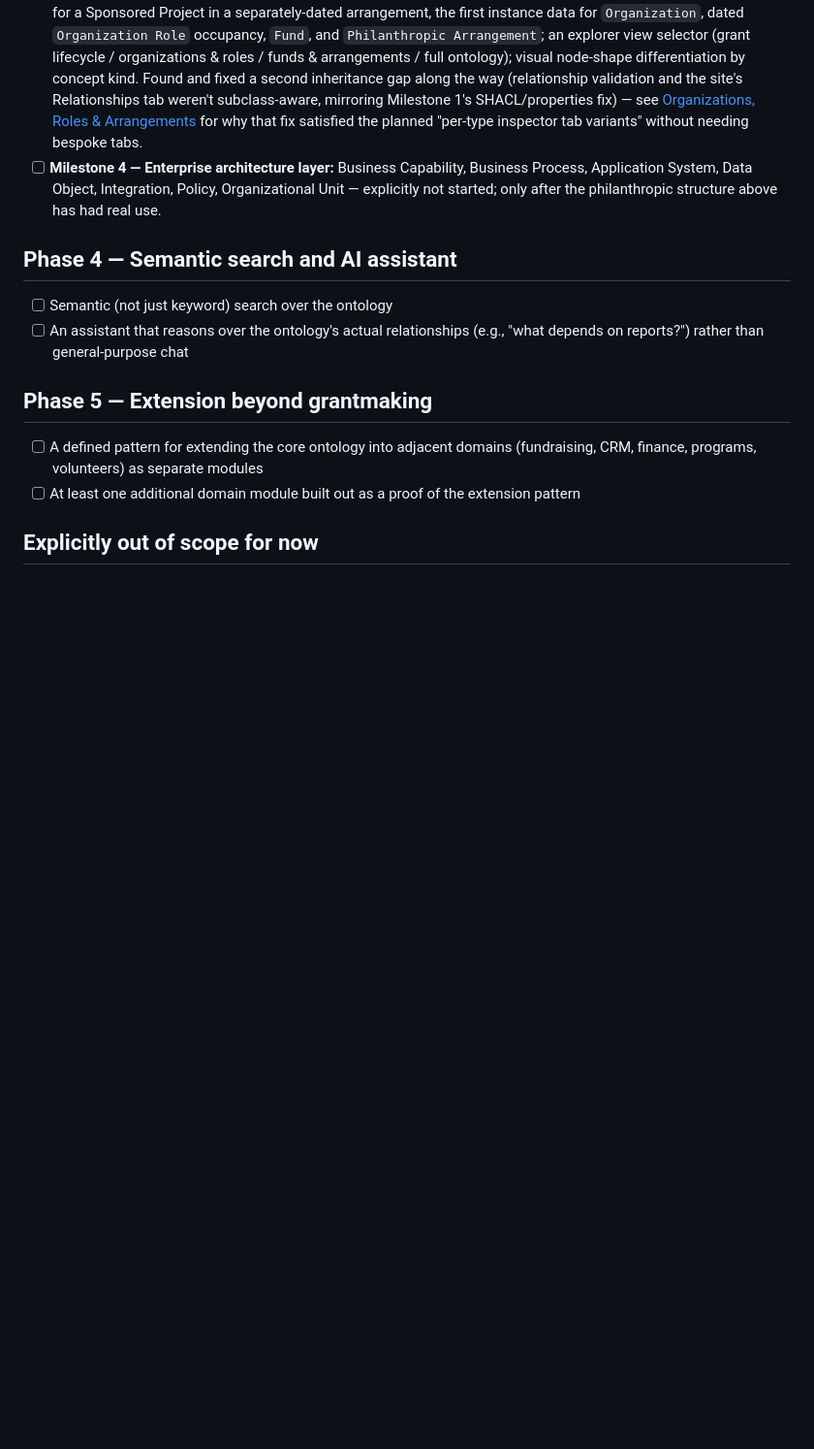
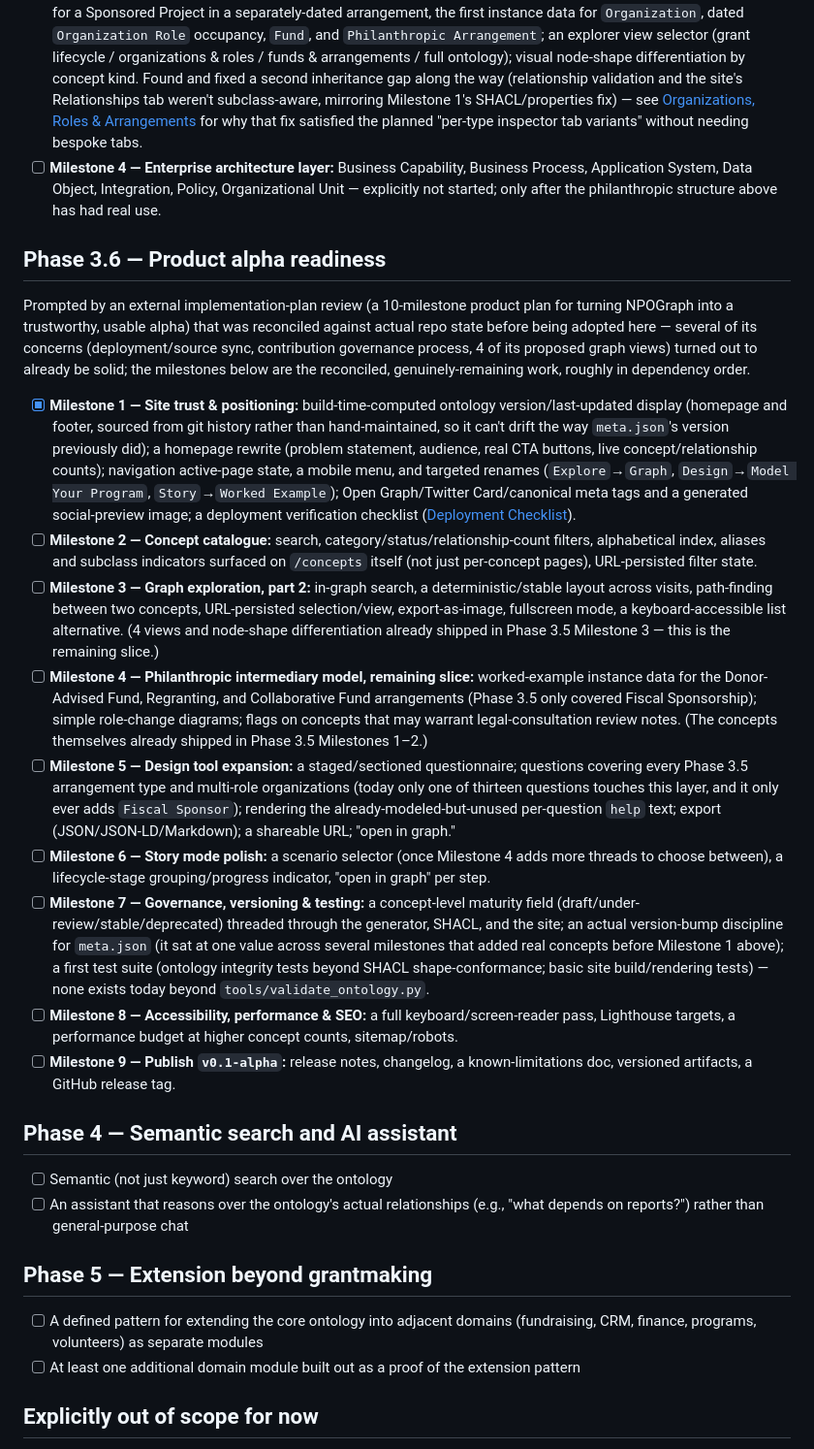
Before and after one commit to EGovender/NPOGraph, a Markdown page: docs/04-roadmap.md, the part around the change. Shown at 97% size. Drawn GitHub-style; blank space fills up the shorter version.

```diff
--- a/docs/04-roadmap.md
+++ b/docs/04-roadmap.md
@@ -45,6 +45,20 @@ Prompted by a gap the grantmaking-only model couldn't express: an organization l
 - [x] **Milestone 3 — Second worked example + explorer views:** a second, connected thread in the worked example where Ocean Conservation Fund — already the Funder in the direct-grant thread — also plays a Fiscal Sponsor role for a Sponsored Project in a separately-dated arrangement, the first instance data for `Organization`, dated `Organization Role` occupancy, `Fund`, and `Philanthropic Arrangement`; an explorer view selector (grant lifecycle / organizations & roles / funds & arrangements / full ontology); visual node-shape differentiation by concept kind. Found and fixed a second inheritance gap along the way (relationship validation and the site's Relationships tab weren't subclass-aware, mirroring Milestone 1's SHACL/properties fix) — see [Organizations, Roles & Arrangements](08-organizations-roles-and-arrangements.md#milestone-3-instance-data-and-explorer-views) for why that fix satisfied the planned "per-type inspector tab variants" without needing bespoke tabs.
 - [ ] **Milestone 4 — Enterprise architecture layer:** Business Capability, Business Process, Application System, Data Object, Integration, Policy, Organizational Unit — explicitly not started; only after the philanthropic structure above has had real use.
 
+## Phase 3.6 — Product alpha readiness
+
+Prompted by an external implementation-plan review (a 10-milestone product plan for turning NPOGraph into a trustworthy, usable alpha) that was reconciled against actual repo state before being adopted here — several of its concerns (deployment/source sync, contribution governance process, 4 of its proposed graph views) turned out to already be solid; the milestones below are the reconciled, genuinely-remaining work, roughly in dependency order.
+
+- [x] **Milestone 1 — Site trust & positioning:** build-time-computed ontology version/last-updated display (homepage and footer, sourced from git history rather than hand-maintained, so it can't drift the way `meta.json`'s version previously did); a homepage rewrite (problem statement, audience, real CTA buttons, live concept/relationship counts); navigation active-page state, a mobile menu, and targeted renames (`Explore`→`Graph`, `Design`→`Model Your Program`, `Story`→`Worked Example`); Open Graph/Twitter Card/canonical meta tags and a generated social-preview image; a deployment verification checklist ([Deployment Checklist](09-deployment-checklist.md)).
+- [ ] **Milestone 2 — Concept catalogue:** search, category/status/relationship-count filters, alphabetical index, aliases and subclass indicators surfaced on `/concepts` itself (not just per-concept pages), URL-persisted filter state.
+- [ ] **Milestone 3 — Graph exploration, part 2:** in-graph search, a deterministic/stable layout across visits, path-finding between two concepts, URL-persisted selection/view, export-as-image, fullscreen mode, a keyboard-accessible list alternative. (4 views and node-shape differentiation already shipped in Phase 3.5 Milestone 3 — this is the remaining slice.)
+- [ ] **Milestone 4 — Philanthropic intermediary model, remaining slice:** worked-example instance data for the Donor-Advised Fund, Regranting, and Collaborative Fund arrangements (Phase 3.5 only covered Fiscal Sponsorship); simple role-change diagrams; flags on concepts that may warrant legal-consultation review notes. (The concepts themselves already shipped in Phase 3.5 Milestones 1–2.)
+- [ ] **Milestone 5 — Design tool expansion:** a staged/sectioned questionnaire; questions covering every Phase 3.5 arrangement type and multi-role organizations (today only one of thirteen questions touches this layer, and it only ever adds `Fiscal Sponsor`); rendering the already-modeled-but-unused per-question `help` text; export (JSON/JSON-LD/Markdown); a shareable URL; "open in graph."
+- [ ] **Milestone 6 — Story mode polish:** a scenario selector (once Milestone 4 adds more threads to choose between), a lifecycle-stage grouping/progress indicator, "open in graph" per step.
+- [ ] **Milestone 7 — Governance, versioning & testing:** a concept-level maturity field (draft/under-review/stable/deprecated) threaded through the generator, SHACL, and the site; an actual version-bump discipline for `meta.json` (it sat at one value across several milestones that added real concepts before Milestone 1 above); a first test suite (ontology integrity tests beyond SHACL shape-conformance; basic site build/rendering tests) — none exists today beyond `tools/validate_ontology.py`.
+- [ ] **Milestone 8 — Accessibility, performance & SEO:** a full keyboard/screen-reader pass, Lighthouse targets, a performance budget at higher concept counts, sitemap/robots.
+- [ ] **Milestone 9 — Publish `v0.1-alpha`:** release notes, changelog, a known-limitations doc, versioned artifacts, a GitHub release tag.
+
 ## Phase 4 — Semantic search and AI assistant
 
 - [ ] Semantic (not just keyword) search over the ontology
```
Also changed, not shown: README.md (+4 -2 lines), docs/09-deployment-checklist.md (added, +19 -0 lines).
